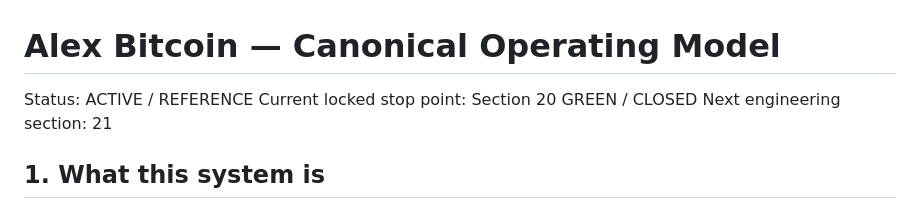
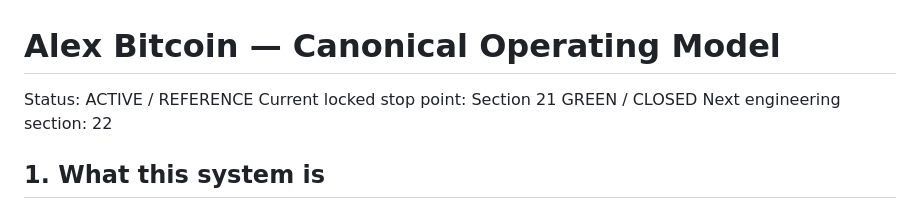
Before and after one commit to AligasSRM/Alex-Bitcoin, a Markdown page: docs/PROJECT_OPERATING_MODEL.md, the part around the change. GitHub-like rendering.

Commit message:
docs: advance locked engineering point

```diff
--- a/docs/PROJECT_OPERATING_MODEL.md
+++ b/docs/PROJECT_OPERATING_MODEL.md
@@ -1,8 +1,8 @@
 # Alex Bitcoin — Canonical Operating Model
 
 Status: ACTIVE / REFERENCE
-Current locked stop point: Section 20 GREEN / CLOSED
-Next engineering section: 21
+Current locked stop point: Section 21 GREEN / CLOSED
+Next engineering section: 22
 
 ## 1. What this system is
 
```
